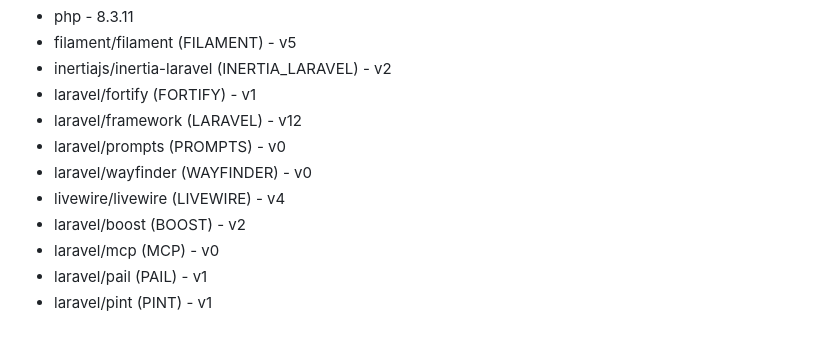
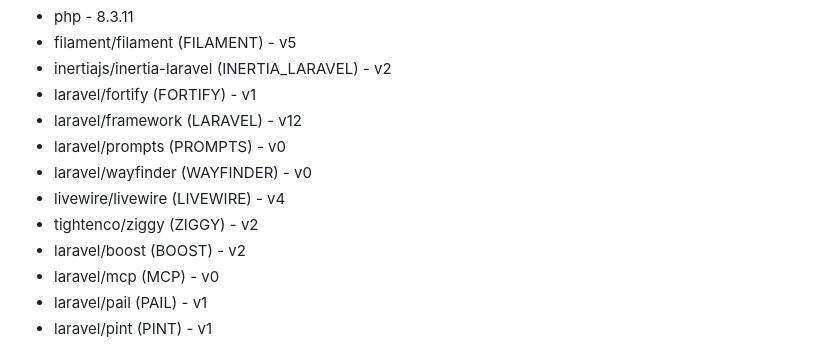
Before and after one commit to Loay-Ghanem/inertia, a Markdown page: AGENTS.md, the part around the change. GitHub-like rendering.

Commit message:
[add] ziggy route to agent file

```diff
--- a/AGENTS.md
+++ b/AGENTS.md
@@ -17,6 +17,7 @@ This application is a Laravel application and its main Laravel ecosystems packag
 - laravel/prompts (PROMPTS) - v0
 - laravel/wayfinder (WAYFINDER) - v0
 - livewire/livewire (LIVEWIRE) - v4
+- tightenco/ziggy (ZIGGY) - v2
 - laravel/boost (BOOST) - v2
 - laravel/mcp (MCP) - v0
 - laravel/pail (PAIL) - v1
```
